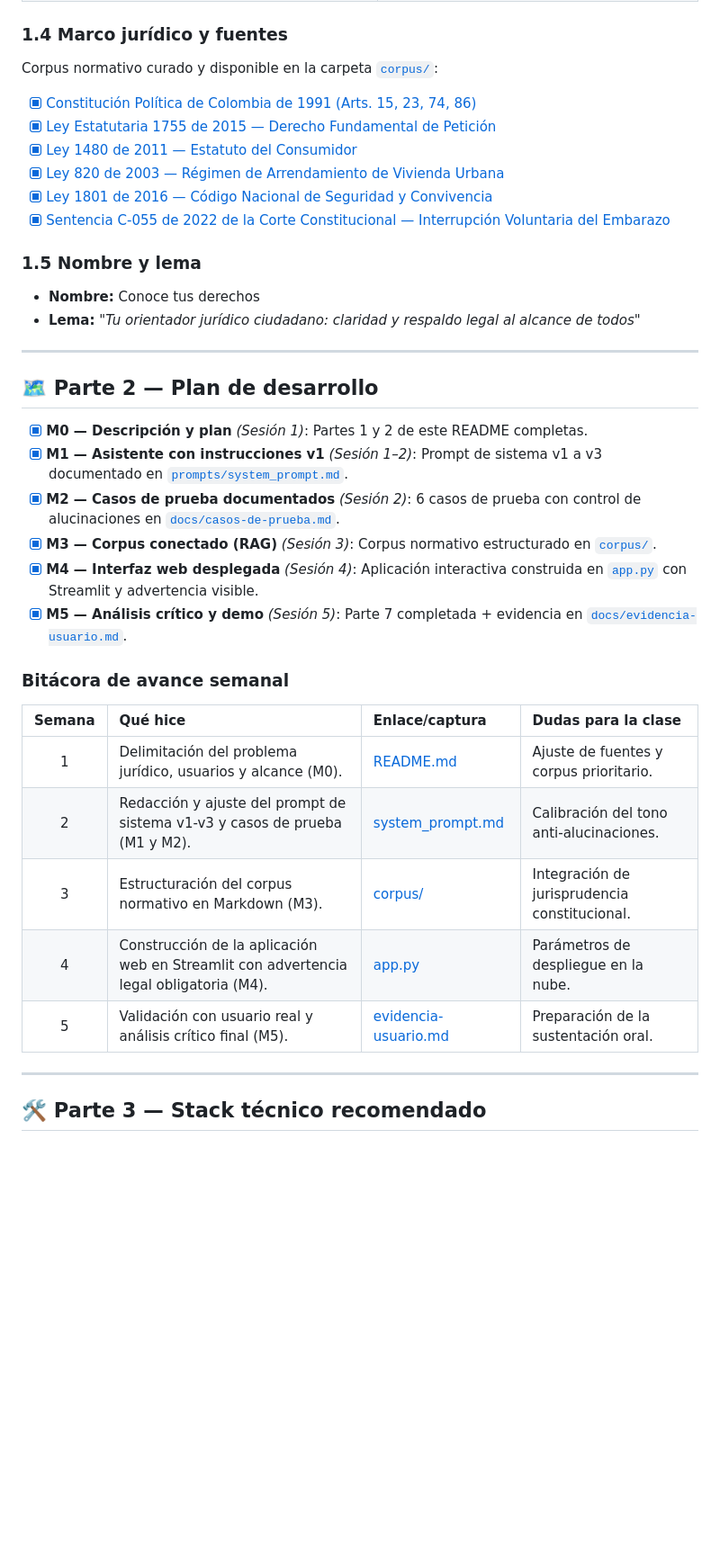
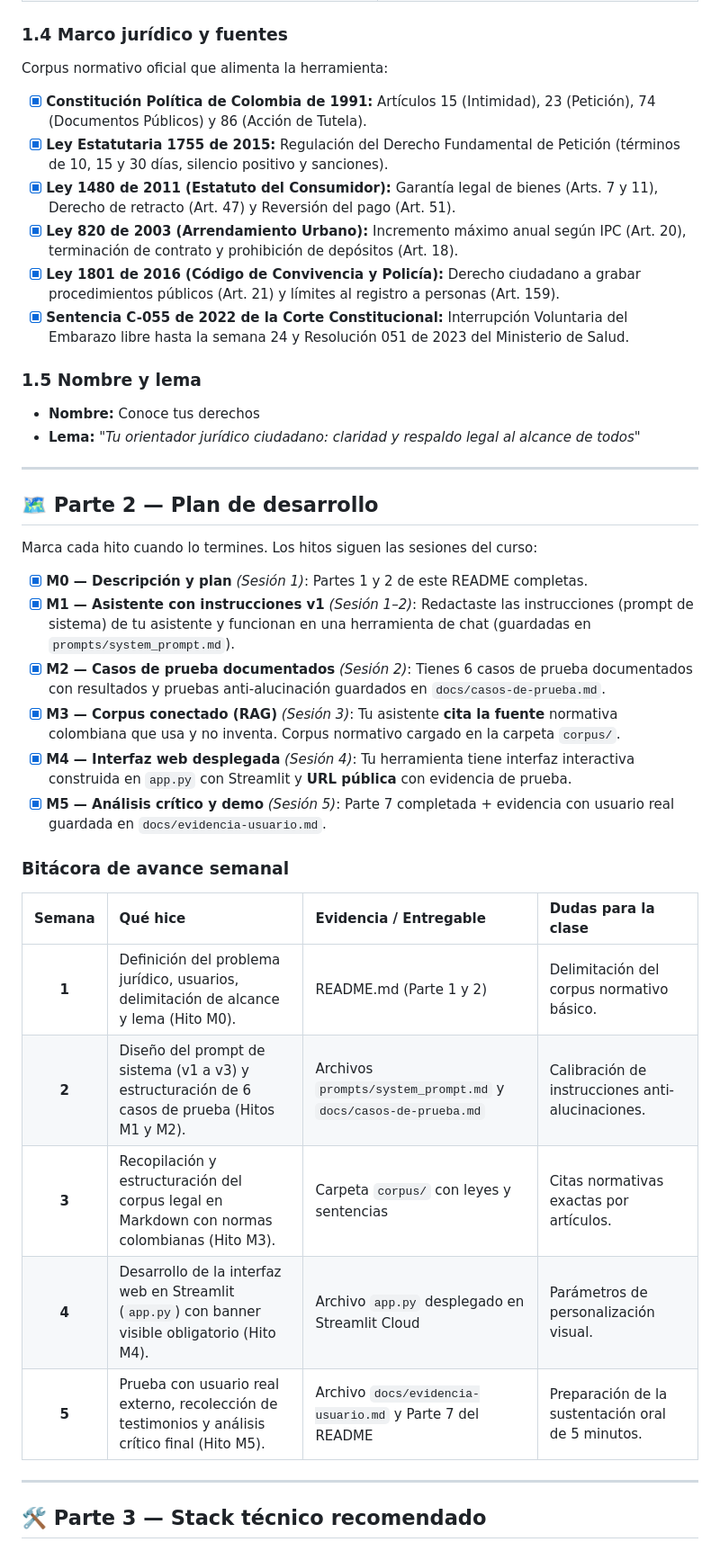
Before and after one commit to melaniebullamekari-blip/conoce-tus-derechos, a Markdown page: README.md, the part around the change. Shown at 90% size. Drawn GitHub-style; blank space fills up the shorter version.

```diff
--- a/README.md
+++ b/README.md
@@ -34,13 +34,13 @@ En Colombia existe una amplia brecha de desconocimiento y barreras de acceso a l
 | Remite a entidades oficiales y canales gratuitos (Personería, Defensoría, Consultorios Jurídicos). | No recolecta ni almacena datos personales sensibles ni información privada real. |
 
 ### 1.4 Marco jurídico y fuentes
-Corpus normativo curado y disponible en la carpeta [`corpus/`](./corpus/):
-- [x] [Constitución Política de Colombia de 1991 (Arts. 15, 23, 74, 86)](./corpus/constitucion_politica_1991.md)
-- [x] [Ley Estatutaria 1755 de 2015 — Derecho Fundamental de Petición](./corpus/ley_1755_2015_derecho_peticion.md)
-- [x] [Ley 1480 de 2011 — Estatuto del Consumidor](./corpus/ley_1480_2011_consumidor.md)
-- [x] [Ley 820 de 2003 — Régimen de Arrendamiento de Vivienda Urbana](./corpus/ley_820_2003_arrendamiento.md)
-- [x] [Ley 1801 de 2016 — Código Nacional de Seguridad y Convivencia](./corpus/ley_1801_2016_codigo_policia.md)
-- [x] [Sentencia C-055 de 2022 de la Corte Constitucional — Interrupción Voluntaria del Embarazo](./corpus/sentencia_c055_2022_ive.md)
+Corpus normativo oficial que alimenta la herramienta:
+- [x] **Constitución Política de Colombia de 1991:** Artículos 15 (Intimidad), 23 (Petición), 74 (Documentos Públicos) y 86 (Acción de Tutela).
+- [x] **Ley Estatutaria 1755 de 2015:** Regulación del Derecho Fundamental de Petición (términos de 10, 15 y 30 días, silencio positivo y sanciones).
+- [x] **Ley 1480 de 2011 (Estatuto del Consumidor):** Garantía legal de bienes (Arts. 7 y 11), Derecho de retracto (Art. 47) y Reversión del pago (Art. 51).
+- [x] **Ley 820 de 2003 (Arrendamiento Urbano):** Incremento máximo anual según IPC (Art. 20), terminación de contrato y prohibición de depósitos (Art. 18).
+- [x] **Ley 1801 de 2016 (Código de Convivencia y Policía):** Derecho ciudadano a grabar procedimientos públicos (Art. 21) y límites al registro a personas (Art. 159).
+- [x] **Sentencia C-055 de 2022 de la Corte Constitucional:** Interrupción Voluntaria del Embarazo libre hasta la semana 24 y Resolución 051 de 2023 del Ministerio de Salud.
 
 ### 1.5 Nombre y lema
 * **Nombre:** Conoce tus derechos
@@ -50,21 +50,23 @@ Corpus normativo curado y disponible en la carpeta [`corpus/`](./corpus/):
 
 ## 🗺️ Parte 2 — Plan de desarrollo
 
+Marca cada hito cuando lo termines. Los hitos siguen las sesiones del curso:
+
 - [x] **M0 — Descripción y plan** *(Sesión 1)*: Partes 1 y 2 de este README completas.
-- [x] **M1 — Asistente con instrucciones v1** *(Sesión 1–2)*: Prompt de sistema v1 a v3 documentado en [`prompts/system_prompt.md`](./prompts/system_prompt.md).
-- [x] **M2 — Casos de prueba documentados** *(Sesión 2)*: 6 casos de prueba con control de alucinaciones en [`docs/casos-de-prueba.md`](./docs/casos-de-prueba.md).
-- [x] **M3 — Corpus conectado (RAG)** *(Sesión 3)*: Corpus normativo estructurado en [`corpus/`](./corpus/).
-- [x] **M4 — Interfaz web desplegada** *(Sesión 4)*: Aplicación interactiva construida en [`app.py`](./app.py) con Streamlit y advertencia visible.
-- [x] **M5 — Análisis crítico y demo** *(Sesión 5)*: Parte 7 completada + evidencia en [`docs/evidencia-usuario.md`](./docs/evidencia-usuario.md).
+- [x] **M1 — Asistente con instrucciones v1** *(Sesión 1–2)*: Redactaste las instrucciones (prompt de sistema) de tu asistente y funcionan en una herramienta de chat (guardadas en `prompts/system_prompt.md`).
+- [x] **M2 — Casos de prueba documentados** *(Sesión 2)*: Tienes 6 casos de prueba documentados con resultados y pruebas anti-alucinación guardados en `docs/casos-de-prueba.md`.
+- [x] **M3 — Corpus conectado (RAG)** *(Sesión 3)*: Tu asistente **cita la fuente** normativa colombiana que usa y no inventa. Corpus normativo cargado en la carpeta `corpus/`.
+- [x] **M4 — Interfaz web desplegada** *(Sesión 4)*: Tu herramienta tiene interfaz interactiva construida en `app.py` con Streamlit y **URL pública** con evidencia de prueba.
+- [x] **M5 — Análisis crítico y demo** *(Sesión 5)*: Parte 7 completada + evidencia con usuario real guardada en `docs/evidencia-usuario.md`.
 
 ### Bitácora de avance semanal
-| Semana | Qué hice | Enlace/captura | Dudas para la clase |
+| Semana | Qué hice | Evidencia / Entregable | Dudas para la clase |
 | :---: | :--- | :--- | :--- |
-| 1 | Delimitación del problema jurídico, usuarios y alcance (M0). | [README.md](./README.md) | Ajuste de fuentes y corpus prioritario. |
-| 2 | Redacción y ajuste del prompt de sistema v1-v3 y casos de prueba (M1 y M2). | [system_prompt.md](./prompts/system_prompt.md) | Calibración del tono anti-alucinaciones. |
-| 3 | Estructuración del corpus normativo en Markdown (M3). | [corpus/](./corpus/) | Integración de jurisprudencia constitucional. |
-| 4 | Construcción de la aplicación web en Streamlit con advertencia legal obligatoria (M4). | [app.py](./app.py) | Parámetros de despliegue en la nube. |
-| 5 | Validación con usuario real y análisis crítico final (M5). | [evidencia-usuario.md](./docs/evidencia-usuario.md) | Preparación de la sustentación oral. |
+| **1** | Definición del problema jurídico, usuarios, delimitación de alcance y lema (Hito M0). | README.md (Parte 1 y 2) | Delimitación del corpus normativo básico. |
+| **2** | Diseño del prompt de sistema (v1 a v3) y estructuración de 6 casos de prueba (Hitos M1 y M2). | Archivos `prompts/system_prompt.md` y `docs/casos-de-prueba.md` | Calibración de instrucciones anti-alucinaciones. |
+| **3** | Recopilación y estructuración del corpus legal en Markdown con normas colombianas (Hito M3). | Carpeta `corpus/` con leyes y sentencias | Citas normativas exactas por artículos. |
+| **4** | Desarrollo de la interfaz web en Streamlit (`app.py`) con banner visible obligatorio (Hito M4). | Archivo `app.py` desplegado en Streamlit Cloud | Parámetros de personalización visual. |
+| **5** | Prueba con usuario real externo, recolección de testimonios y análisis crítico final (Hito M5). | Archivo `docs/evidencia-usuario.md` y Parte 7 del README | Preparación de la sustentación oral de 5 minutos. |
 
 ---
 
```
